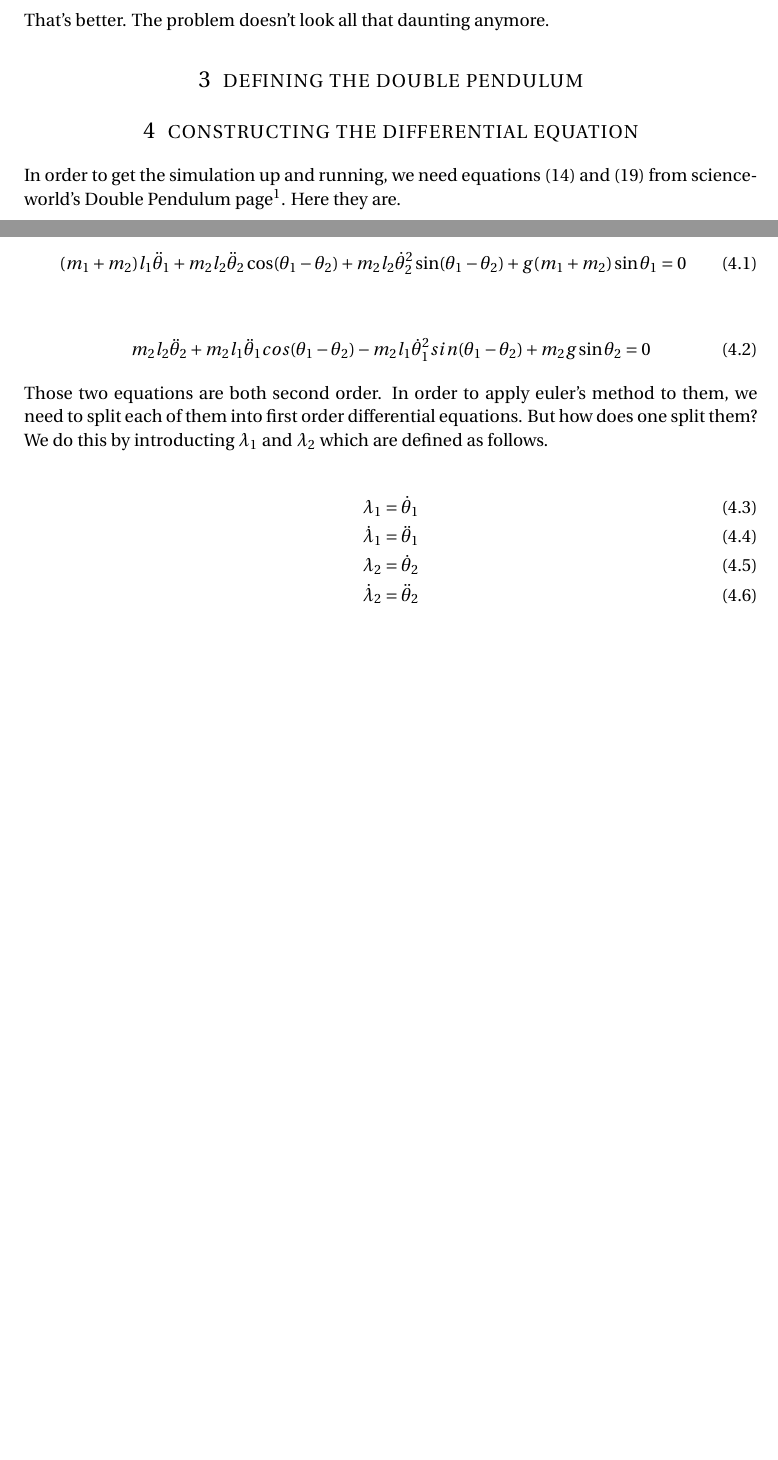
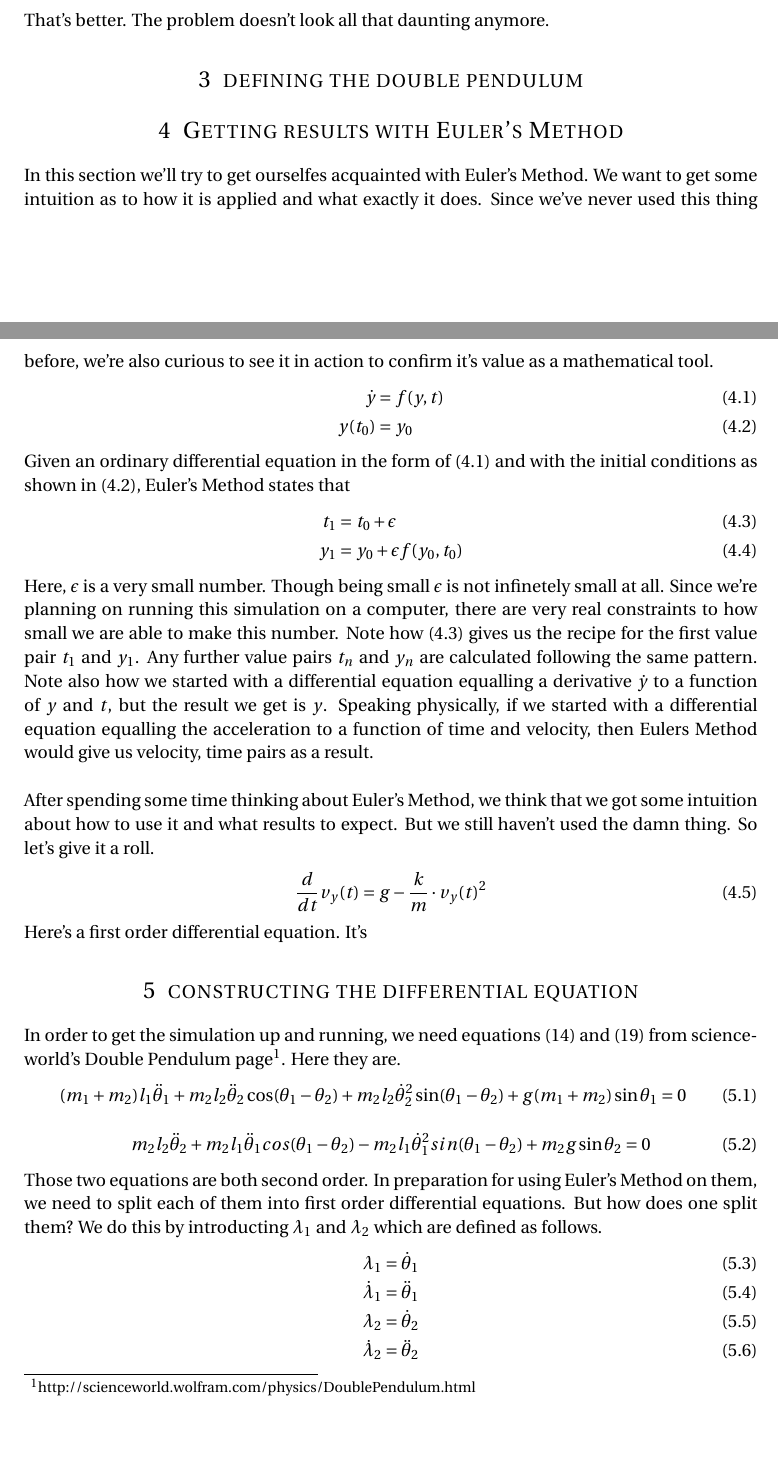
Before and after one commit to T-Kuhn/Latex, a LaTeX document (DoublePendulum/DoublePendulum.tex): two parts of pages 1 and 2 of 2 before the commit and two parts of pages 1 and 2 of 3 after it, joined at a grey line, cut so that both start at the same text, the shorter picture padded with empty space. Compiled offline with pdfLaTeX.

Commit message:
work on the double pendulum text.

```diff
--- a/DoublePendulum/DoublePendulum.tex
+++ b/DoublePendulum/DoublePendulum.tex
@@ -91,23 +91,48 @@ That's better. The problem doesn't look all that daunting anymore.
 
 \section{defining the double pendulum}
 
+\section{Getting results with Euler's Method}
+In this section we'll try to get ourselfes acquainted with Euler's Method.
+We want to get some intuition as to how it is applied and what exactly it does.
+Since we've never used this thing before, we're also curious to see it in action to confirm it's value as a mathematical tool.
+\begin{align}
+  \dot{y} &= f(y, t) \label{eq:em1} \\
+  y(t_0) &= y_0 \label{eq:em2}
+\end{align}
+Given an ordinary differential equation in the form of (\ref{eq:em1}) and with the initial conditions as shown in (\ref{eq:em2}), Euler's Method states that
+\begin{align} \label{eq:em3}
+  t_1 &= t_0 + \epsilon \\
+  y_1 &= y_0 + \epsilon f(y_0, t_0)
+\end{align}
+Here, $\epsilon$ is a very small number. Though being small $\epsilon$ is not infinetely small at all.
+Since we're planning on running this simulation on a computer, there are very real constraints to how small we are able to make this number.
+Note how (\ref{eq:em3}) gives us the recipe for the first value pair $t_1$ and $y_1$. Any further value pairs $t_n$ and $y_n$ are calculated following the same pattern.
+Note also how we started with a differential equation equalling a derivative $\dot{y}$ to a function of $y$ and $t$, but the result we get is $y$. Speaking physically,
+if we started with a differential equation equalling the acceleration to a function of time and velocity, then Eulers Method would give us velocity, time pairs as a result.
+\vspace{\baselineskip}
+
+After spending some time thinking about Euler's Method, we think that we got some intuition about how to use it and what results
+to expect. But we still haven't used the damn thing. So let's give it a roll.
+\begin{align} \label{eq:10}
+\frac{d}{dt} v_y(t) &= g - \frac{k}{m} \cdot v_y(t)^2
+\end{align}
+Here's a first order differential equation. It's
+
+
+
 \section{constructing the differential equation}
 In order to get the simulation up and running, we need equations (14) and (19) from scienceworld's Double Pendulum page\footnote{http://scienceworld.wolfram.com/physics/DoublePendulum.html}.
 Here they are.
-
 \begin{align} \label{eq:1}
   (m_1 + m_2) l_1 \ddot{\theta}_1 + m_2 l_2 \ddot{\theta}_2 \cos(\theta_1 - \theta_2)
   + m_2 l_2 \dot{\theta}^2_2 \sin(\theta_1 - \theta_2) + g (m_1 + m_2) \sin \theta_1 &= 0
 \end{align}
-
 \begin{align} \label{eq:2}
   m_2 l_2 \ddot{\theta}_2 + m_2 l_1 \ddot{\theta}_1 cos(\theta_1 - \theta_2)
   - m_2 l_1 \dot{\theta}^2_1 sin(\theta_1 - \theta_2) + m_2 g \sin \theta_2 &= 0
 \end{align}
-
-Those two equations are both second order. In order to apply euler's method to them, we need to split each of them into first order differential equations.
+Those two equations are both second order. In preparation for using Euler's Method on them, we need to split each of them into first order differential equations.
 But how does one split them? We do this by introducting $\lambda_1$ and $\lambda_2$ which are defined as follows.
-
 \begin{align}
   \lambda_1 &= \dot{\theta}_1 \label{eq:3} \\
   \dot{\lambda}_1 &= \ddot{\theta}_1 \label{eq:4}
```
Also changed, not shown: DoublePendulum/DoublePendulum.pdf, DoublePendulum/DoublePendulum.tex (14 more changed lines).
